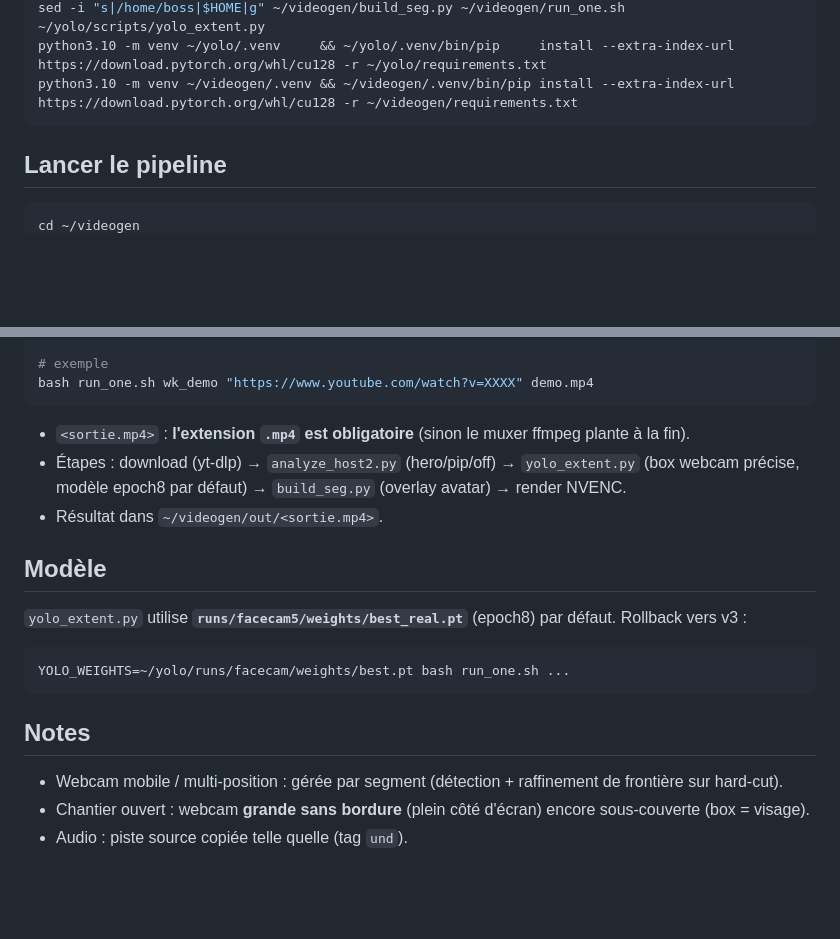
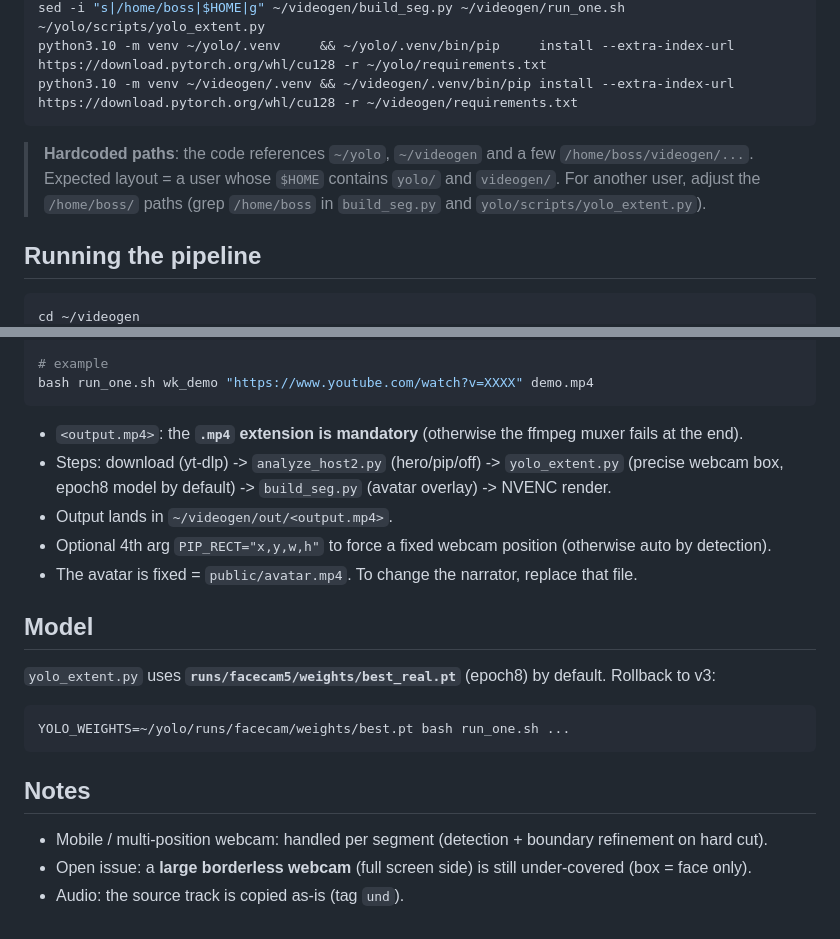
Before and after one commit to 4n0nz/myVidFactory, a Markdown page: README.md, 2 parts joined by grey strips. Drawn GitHub-style; blank space fills up the shorter version.

````diff
--- a/README.md
+++ b/README.md
@@ -78,7 +79,11 @@ python3.10 -m venv ~/yolo/.venv     && ~/yolo/.venv/bin/pip     install --extra-
 python3.10 -m venv ~/videogen/.venv && ~/videogen/.venv/bin/pip install --extra-index-url https://download.pytorch.org/whl/cu128 -r ~/videogen/requirements.txt
 ```
 
-## Lancer le pipeline
+> **Hardcoded paths**: the code references `~/yolo`, `~/videogen` and a few `/home/boss/videogen/...`.
+> Expected layout = a user whose `$HOME` contains `yolo/` and `videogen/`. For another user, adjust
+> the `/home/boss/` paths (grep `/home/boss` in `build_seg.py` and `yolo/scripts/yolo_extent.py`).
+
+## Running the pipeline
 
 ```bash
 cd ~/videogen
@@ -86,17 +91,19 @@ bash run_one.sh <workdir> <url_youtube> <sortie.mp4>
 
-# exemple
+# example
 bash run_one.sh wk_demo "https://www.youtube.com/watch?v=XXXX" demo.mp4
 ```
 
-- `<sortie.mp4>` : **l'extension `.mp4` est obligatoire** (sinon le muxer ffmpeg plante à la fin).
-- Étapes : download (yt-dlp) → `analyze_host2.py` (hero/pip/off) → `yolo_extent.py` (box webcam
-  précise, modèle epoch8 par défaut) → `build_seg.py` (overlay avatar) → render NVENC.
-- Résultat dans `~/videogen/out/<sortie.mp4>`.
+- `<output.mp4>`: the **`.mp4` extension is mandatory** (otherwise the ffmpeg muxer fails at the end).
+- Steps: download (yt-dlp) -> `analyze_host2.py` (hero/pip/off) -> `yolo_extent.py` (precise webcam
+  box, epoch8 model by default) -> `build_seg.py` (avatar overlay) -> NVENC render.
+- Output lands in `~/videogen/out/<output.mp4>`.
+- Optional 4th arg `PIP_RECT="x,y,w,h"` to force a fixed webcam position (otherwise auto by detection).
+- The avatar is fixed = `public/avatar.mp4`. To change the narrator, replace that file.
 
-## Modèle
+## Model
 
-`yolo_extent.py` utilise **`runs/facecam5/weights/best_real.pt`** (epoch8) par défaut.
-Rollback vers v3 :
+`yolo_extent.py` uses **`runs/facecam5/weights/best_real.pt`** (epoch8) by default.
+Rollback to v3:
 
 ```bash
 YOLO_WEIGHTS=~/yolo/runs/facecam/weights/best.pt bash run_one.sh ...
@@ -104,6 +111,6 @@ YOLO_WEIGHTS=~/yolo/runs/facecam/weights/best.pt bash run_one.sh ...
 
 ## Notes
 
-- Webcam mobile / multi-position : gérée par segment (détection + raffinement de frontière sur hard-cut).
-- Chantier ouvert : webcam **grande sans bordure** (plein côté d'écran) encore sous-couverte (box = visage).
-- Audio : piste source copiée telle quelle (tag `und`).
+- Mobile / multi-position webcam: handled per segment (detection + boundary refinement on hard cut).
+- Open issue: a **large borderless webcam** (full screen side) is still under-covered (box = face only).
+- Audio: the source track is copied as-is (tag `und`).
````
Also changed, not shown: other parts of README.md (+40 -39 lines).
